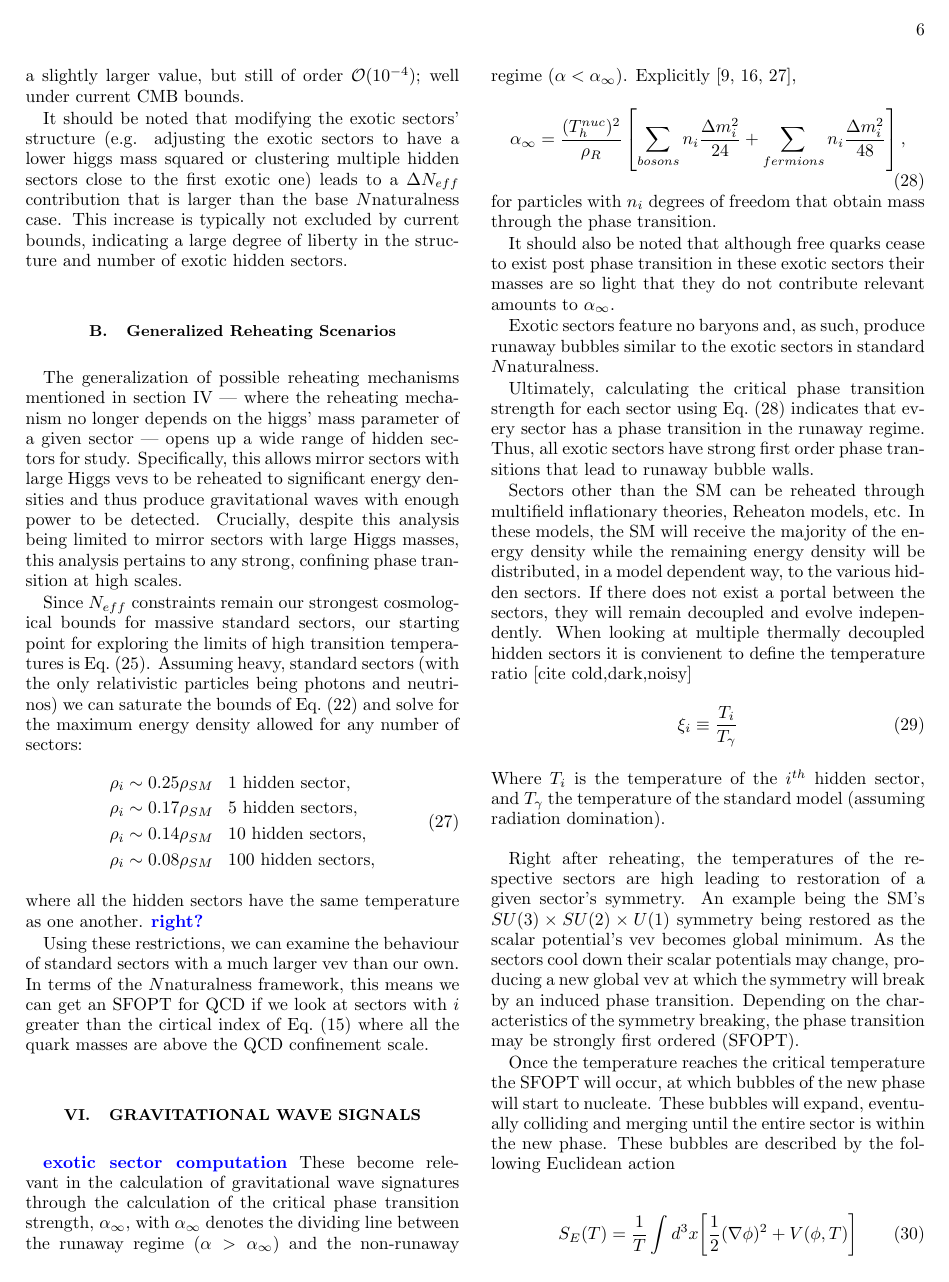
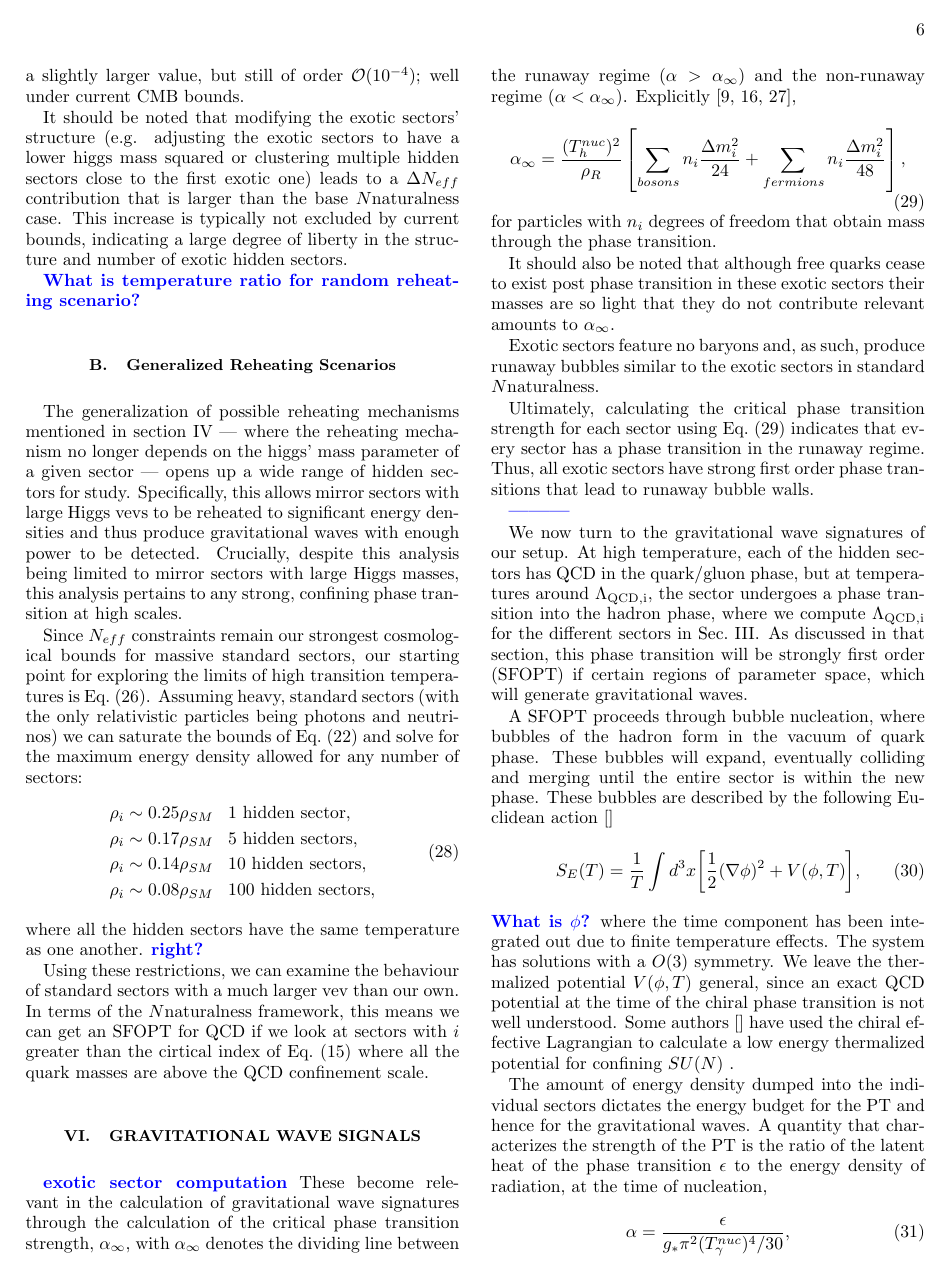
Before and after one commit to DLinthorne/NN-Gravitational-Waves, a LaTeX paper (gwnnDraft02.tex): page 6 of 9. Compiled offline with pdfLaTeX.

Commit message:
drafting in sections 4-6

```diff
--- a/gwnnDraft02.tex
+++ b/gwnnDraft02.tex
@@ -398,6 +402,8 @@ Coupling the number of effective degrees of freedom per sector with the energy d
 with $T_{RH_{E1}}/T_{RH}$ being the ratio of the reheat temperatures of the 1st exotic sector and our own sector ($0.06$ in standard $N$naturalness with $r = 1$).  This sum is dominated by $i=1$, the sector with the lowest Higgs mass (and thus the most energy density) gives us a contribution of $\mathcal{O} (10^{-4})$. Evolving the sectors thermal histories forward in time to the recombination era gives us a slightly larger value, but still of order $\mathcal{O}(10^{-4})$; well under current CMB bounds.
 
 It should be noted that modifying the exotic sectors' structure (e.g. adjusting the exotic sectors to have a lower higgs mass squared or clustering multiple hidden sectors close to the first exotic one) leads to a $\Delta N_{eff}$ contribution that is larger than the base $N$naturalness case. This increase is typically not excluded by current bounds, indicating a large degree of liberty in the structure and number of exotic hidden sectors.
+
+\draftnote{What is temperature ratio for random reheating scenario?}
 
 \subsection{Generalized Reheating Scenarios}
 
@@ -436,18 +442,32 @@ Exotic sectors feature no baryons and, as such, produce runaway bubbles similar
 
 Ultimately, calculating the critical phase transition strength for each sector using Eq.~(\ref{eqn:critPTstrength}) indicates that every sector has a phase transition in the runaway regime. Thus, all exotic sectors have strong first order phase transitions that lead to runaway bubble walls.
 
+\draftnote{---------}
+
 \label{sec:gw}
-Sectors other than the SM can be reheated through multifield inflationary theories, Reheaton models, etc. In these models, the SM will receive the majority of the energy density while the remaining energy density will be distributed, in a model dependent way, to the various hidden sectors. If there does not exist a portal between the sectors, they will remain decoupled and evolve independently. When looking at multiple thermally decoupled hidden sectors it is convienent to define the temperature ratio [cite cold,dark,noisy]
-\begin{equation}
-\xi_i \equiv  \frac{T_{i}}{T_{\gamma}}
-\end{equation}
-Where $T_{i}$ is the temperature of the $i^{th}$ hidden sector, and $T_{\gamma}$ the temperature of the standard model (assuming radiation domination).
+%Sectors other than the SM can be reheated through multifield inflationary theories, Reheaton models, etc. In these models, the SM will receive the majority of the energy density while the remaining energy density will be distributed, in a model dependent way, to the various hidden sectors. If there does not exist a portal between the sectors, they will remain decoupled and evolve independently. When looking at multiple thermally decoupled hidden sectors it is convenient to define the temperature ratio [cite cold,dark,noisy]
+%\begin{equation}
+%\xi_i \equiv  \frac{T_{i}}{T_{\gamma}}
+%\end{equation}
+%Where $T_{i}$ is the temperature of the $i^{th}$ hidden sector, and $T_{\gamma}$ the temperature of the standard model (assuming radiation domination).
 
-\vspace{1em }
-Right after reheating, the temperatures of the respective sectors are high leading to restoration of a given sector's symmetry.  An example being the SM's $SU(3) \times SU(2) \times U(1)$ symmetry being restored as the scalar potential's vev becomes global minimum. As the sectors cool down their scalar potentials may change, producing a new global vev at which the symmetry will break by an induced phase transition. Depending on the characteristics of the symmetry breaking, the phase transition may be strongly first ordered (SFOPT).
-
-Once the temperature reaches the critical temperature the SFOPT will occur, at which bubbles of the new phase will start to nucleate. These bubbles will expand, eventually colliding and merging until the entire sector is within the new phase.  These bubbles are described by the following Euclidean action
+We now turn to the gravitational wave signatures of our setup. At high temperature, each of the hidden sectors has QCD in the quark/gluon phase, but at temperatures around $\Lambda_{\rm QCD,i}$, the sector undergoes a phase transition into the hadron phase, where we compute $\Lambda_{\rm QCD,i}$ for the different sectors in Sec.~\ref{sec:dQCD}. As discussed in that section, this phase transition will be strongly first order (SFOPT) if certain regions of parameter space, which will generate gravitational waves.
 
 
+%Right after reheating, the temperatures of the respective sectors are high leading to restoration of a given sector's symmetry.  An example being the SM's $SU(3) \times SU(2) \times U(1)$ symmetry being restored as the scalar potential's vev becomes global minimum. As the sectors cool down their scalar potentials may change, producing a new global vev at which the symmetry will break by an induced phase transition. Depending on the characteristics of the symmetry breaking, the phase transition may be strongly first ordered (SFOPT).
+
+A SFOPT proceeds through bubble nucleation, where bubbles of the hadron form in the vacuum of quark phase. These bubbles will expand, eventually colliding and merging until the entire sector is within the new phase.  These bubbles are described by the following Euclidean action~\cite{}
+%
 \begin{equation}
-S_{E}(T) = \frac{1}{T}\int d^3x \bigg[\frac{1}{2}(\nabla\phi)^2 + V(\phi,T)  \bigg]
+S_{E}(T) = \frac{1}{T}\int d^3x \bigg[\frac{1}{2}(\nabla\phi)^2 + V(\phi,T)  \bigg],
+\end{equation}
+\draftnote{What is $\phi$?} where the time component has been integrated out due to finite temperature effects. The system has solutions with a $O(3)$ symmetry. We leave the thermalized potential $V(\phi, T)$ general, since an exact QCD potential at the time of the chiral phase transition is not well understood. Some authors~\cite{} have used the chiral effective Lagrangian to calculate a low energy thermalized potential for confining $SU(N)$ .
+
+The amount of energy density dumped into the individual sectors dictates the energy budget for the PT and hence for the gravitational waves.  A quantity that characterizes the strength of the PT is the ratio of the latent heat of the phase transition $\epsilon$ to the energy density of radiation, at the time of nucleation,
+\begin{equation}
+\alpha = \frac{\epsilon}{g_{*} \pi^2 (T^{nuc}_{\gamma})^4/30},
+\label{eq:alpha}
+\end{equation}
+with $\epsilon$ being calculable from the scalar potential. Assuming that there is a negligible amount of energy being dumped back into the SM, which would cause significant reheating of $\rho_{\gamma}$,  $\epsilon$ should approximately be equal to the energy density of the hidden sector going through the PT. \draftnote{What about the energy in photons, neutrinos, etc?}
+The parameter $g_{*}$ in the denominator of Eq.~(\ref{eq:alpha}) \draftnote{define $g_*$}. It has weak temperature dependence in a single sector, but when dealing with multiple hidden sectors, $g_{*}$ gains contributions from all $N$ sector's relativistic degrees of freedom, weighted by their respective temperature ratios (energy densities).
+\begin{equation}
```
Also changed, not shown: gwnnDraft02.tex (51 more changed lines).
